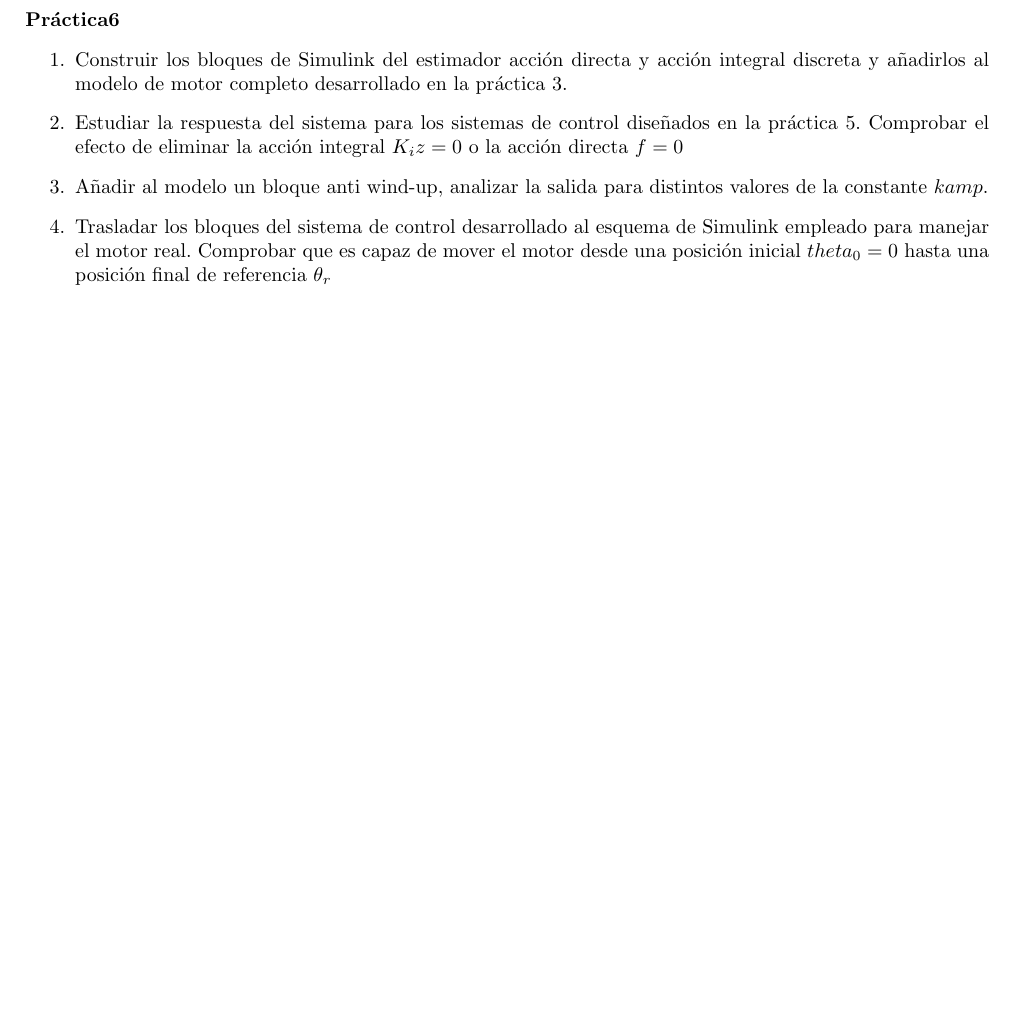
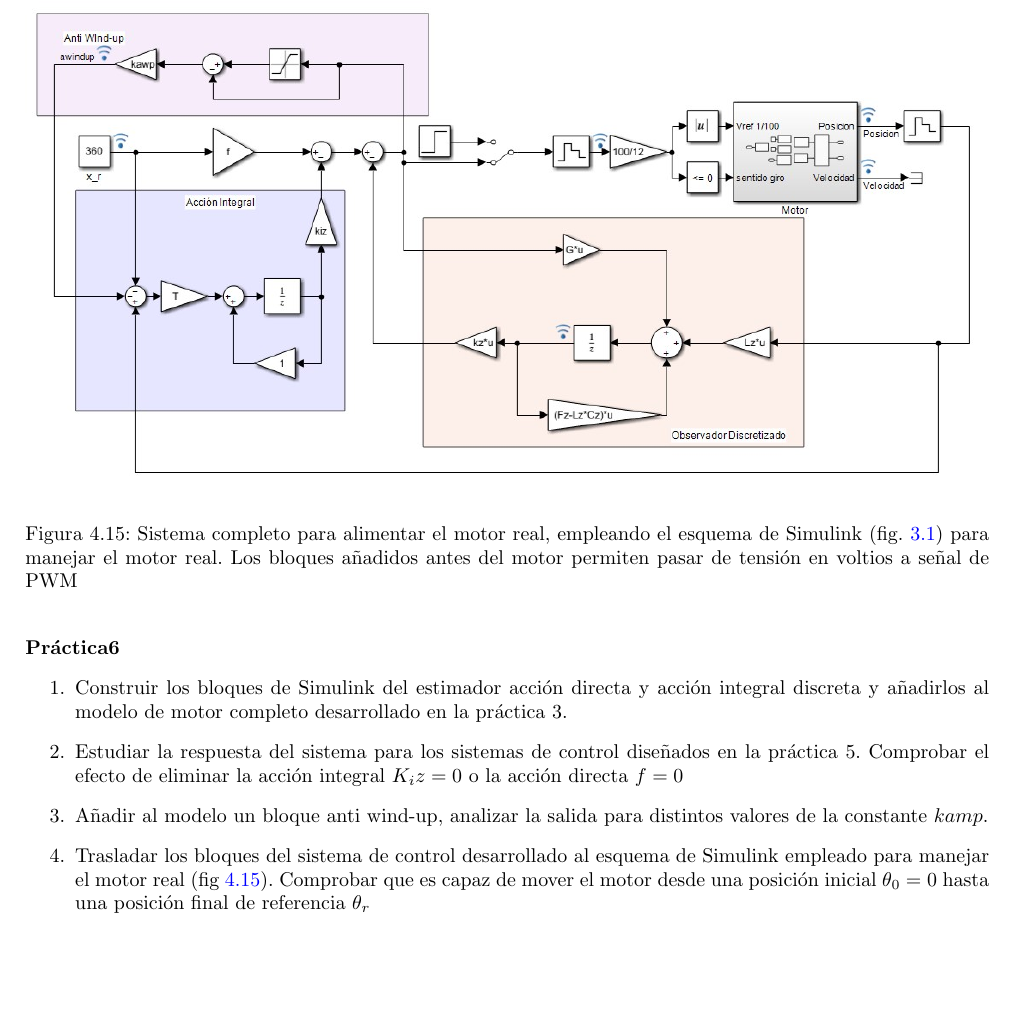
Before and after one commit to UCM-237/Realimentados, a LaTeX document (practica_motor/guion.tex): part of page 44 of 45, cut at the place of the change, the shorter picture padded with empty space. Compiled offline with pdfLaTeX.

Commit message:
figure added showing real motor conections

```diff
--- a/practica_motor/guion.tex
+++ b/practica_motor/guion.tex
@@ -1113,12 +1113,17 @@ Para paliar en parte este efecto, una primera solución es eliminar la acción d
 \paragraph{\emph{Anti wind-up}}
 Una solución más robusta a los problemas de \emph{Wind-up}, consiste en desconectar o atenuar la acción integral mientras el actuador esta saturado, es decir mientras el valor de la entrada demandado por el controlador supera el valor que éste puede dar. La figura \ref{f36a} muestra una posible construcción de dicho mecanismo, remarcado en color rosa. En este caso, no se desconecta la acción integral, sino que se altera la entrada del error de posición al integrador añadiendo un nuevo término proporcional a la diferencia entre la entrada $u$ calculada por el controlador y valor máximo de la salida. El valor de la constante de proporcionalidad ---$kamp$ en la figura--- se ajusta habitualmente en función de las características que se quieran dar a la salida.
 
+\begin{figure}
+	\centering
+		\includegraphics[width=\textwidth]{ctrlreal.jpg}
+	\caption{Sistema completo para alimentar el motor real, empleando el esquema de Simulink (fig. \ref{f18}) para manejar el motor real. Los bloques añadidos antes del motor permiten pasar de tensión en voltios a señal de PWM}\label{f37}
+\end{figure}
 \paragraph{Práctica6}
 \begin{enumerate}
 \item  Construir los bloques de Simulink del estimador acción directa y  acción integral discreta y añadirlos al modelo de motor completo desarrollado en la práctica 3.
  \item Estudiar la respuesta del sistema para los sistemas de control diseñados en la práctica 5. Comprobar el efecto de eliminar la acción integral $K_iz=0$ o la acción directa $f=0$
  \item Añadir al modelo un bloque anti wind-up, analizar la salida para distintos valores de la constante $kamp$.
-\item Trasladar los bloques del sistema de control desarrollado al esquema de Simulink empleado para manejar el motor real. Comprobar que es capaz de mover el motor desde una posición inicial $theta_0 = 0$ hasta una posición final de referencia $\theta_r$
+\item Trasladar los bloques del sistema de control desarrollado al esquema de Simulink empleado para manejar el motor real (fig \ref{f37}). Comprobar que es capaz de mover el motor desde una posición inicial $\theta_0 = 0$ hasta una posición final de referencia $\theta_r$
 \end{enumerate}
 
 
```
Also changed, not shown: practica_motor/FIGURAS/ctrlreal.jpg (added).
